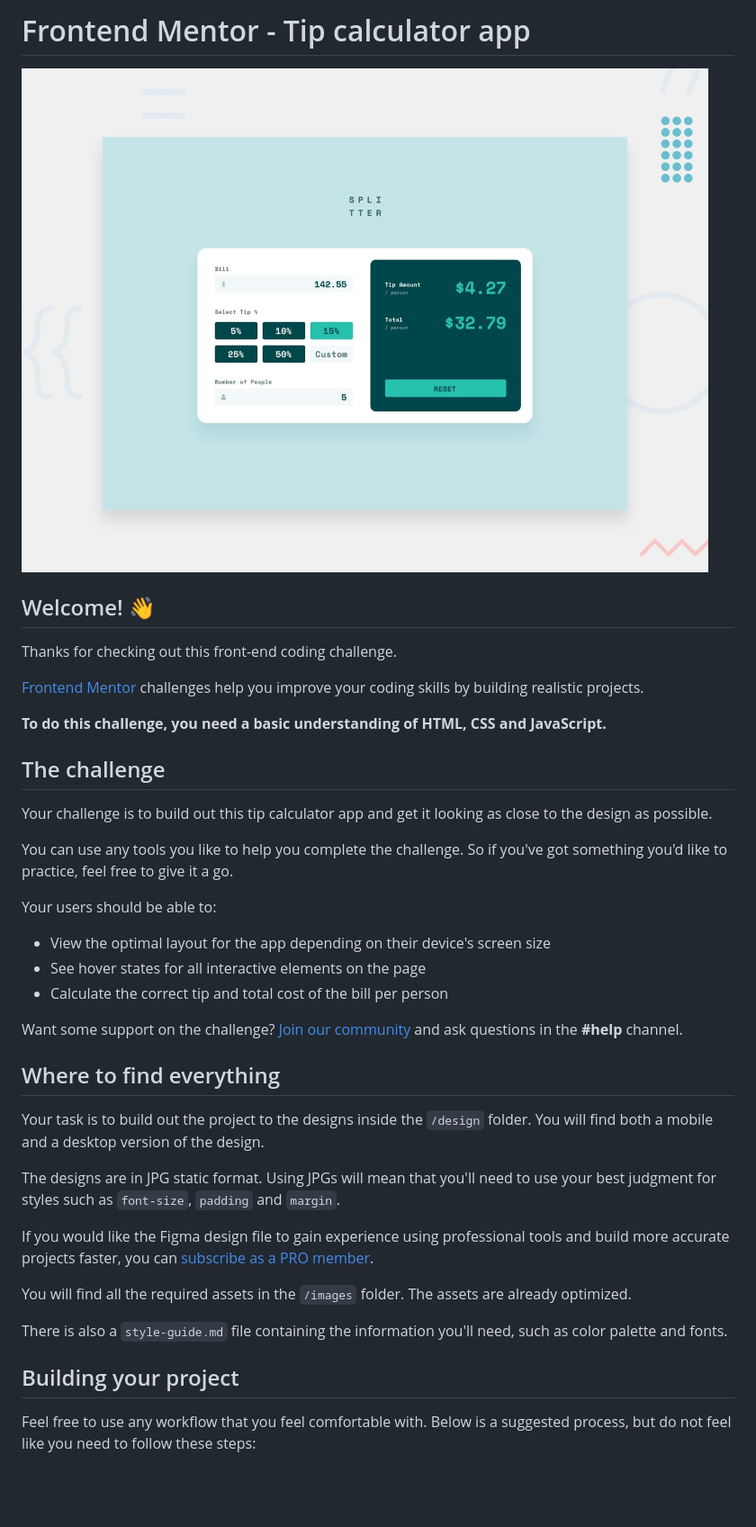
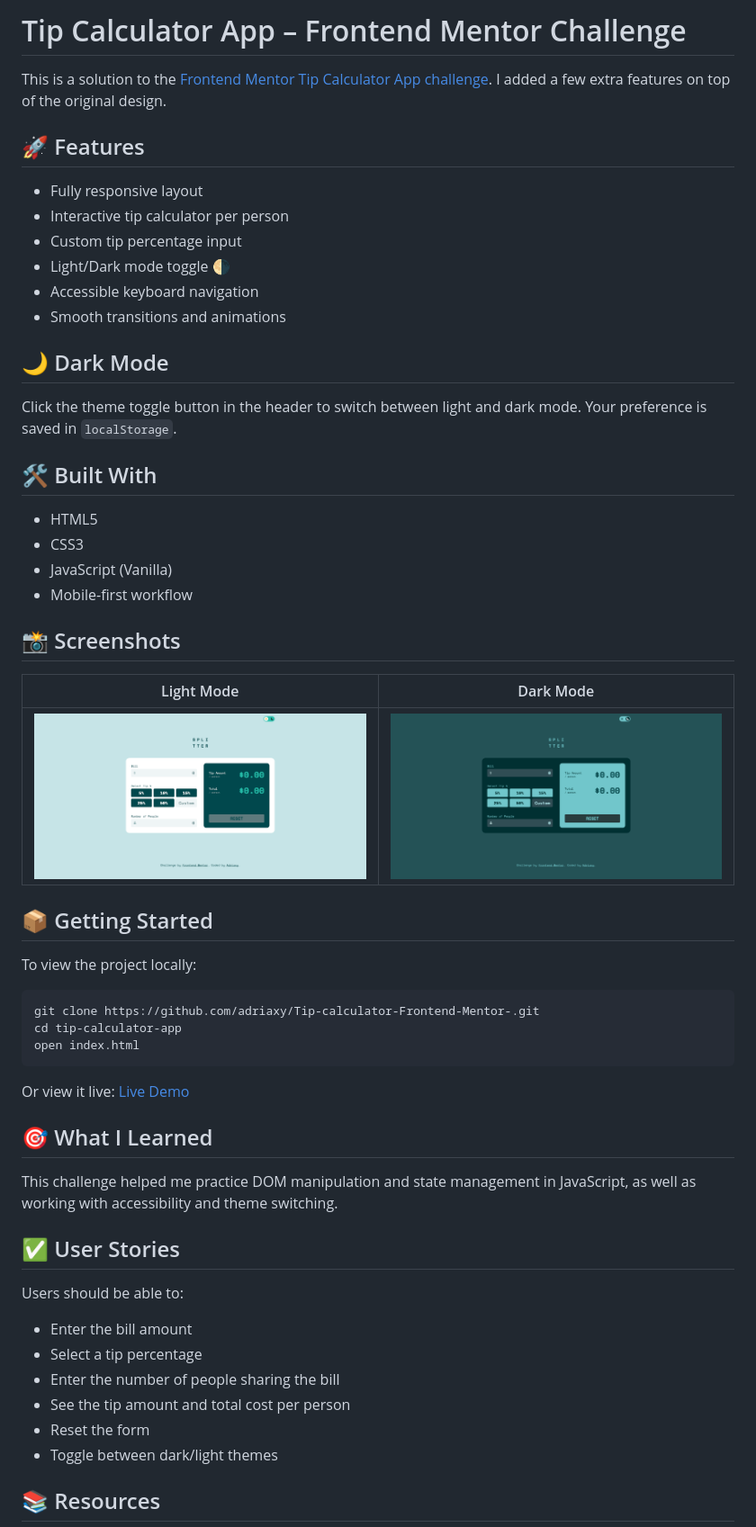
Before and after one commit to adriaxy/Tip-calculator-Frontend-Mentor-, a Markdown page: README.md, the part around the change printed below. Shown: that part at 90% size. Rendered like a GitHub page; pictures changed too: screenshots/dark.png (added), screenshots/light.png (added); blank space fills up the shorter version.

Commit message:
Update: readme and screenshots

````diff
--- a/README.md
+++ b/README.md
@@ -1,42 +1,59 @@
-# Frontend Mentor - Tip calculator app
+# Tip Calculator App – Frontend Mentor Challenge
 
-![Design preview for the Tip calculator app coding challenge](./preview.jpg)
+This is a solution to the [Frontend Mentor Tip Calculator App challenge](https://www.frontendmentor.io/challenges/tip-calculator-app-ugJNGbJUX). I added a few extra features on top of the original design.
 
-## Welcome! 👋
+## 🚀 Features
 
-Thanks for checking out this front-end coding challenge.
+- Fully responsive layout
+- Interactive tip calculator per person
+- Custom tip percentage input
+- Light/Dark mode toggle 🌗
+- Accessible keyboard navigation
+- Smooth transitions and animations
 
-[Frontend Mentor](https://www.frontendmentor.io) challenges help you improve your coding skills by building realistic projects.
+## 🌙 Dark Mode
 
-**To do this challenge, you need a basic understanding of HTML, CSS and JavaScript.**
+Click the theme toggle button in the header to switch between light and dark mode. Your preference is saved in `localStorage`.
 
-## The challenge
+## 🛠️ Built With
 
-Your challenge is to build out this tip calculator app and get it looking as close to the design as possible.
+- HTML5
+- CSS3
+- JavaScript (Vanilla)
+- Mobile-first workflow
 
-You can use any tools you like to help you complete the challenge. So if you've got something you'd like to practice, feel free to give it a go.
+## 📸 Screenshots
 
-Your users should be able to:
+| Light Mode | Dark Mode |
+|------------|-----------|
+| ![light](./screenshots/light.png) | ![dark](./screenshots/dark.png) |
 
-- View the optimal layout for the app depending on their device's screen size
-- See hover states for all interactive elements on the page
-- Calculate the correct tip and total cost of the bill per person
+## 📦 Getting Started
 
-Want some support on the challenge? [Join our community](https://www.frontendmentor.io/community) and ask questions in the **#help** channel.
+To view the project locally:
 
-## Where to find everything
+```bash
+git clone https://github.com/adriaxy/Tip-calculator-Frontend-Mentor-.git
+cd tip-calculator-app
+open index.html
+```
 
-Your task is to build out the project to the designs inside the `/design` folder. You will find both a mobile and a desktop version of the design.
+Or view it live: [Live Demo](https://adriaxy.github.io/Tip-calculator-Frontend-Mentor-/)
 
-The designs are in JPG static format. Using JPGs will mean that you'll need to use your best judgment for styles such as `font-size`, `padding` and `margin`.
+## 🎯 What I Learned
 
-If you would like the Figma design file to gain experience using professional tools and build more accurate projects faster, you can [subscribe as a PRO member](https://www.frontendmentor.io/pro).
+This challenge helped me practice DOM manipulation and state management in JavaScript, as well as working with accessibility and theme switching.
 
-You will find all the required assets in the `/images` folder. The assets are already optimized.
+## ✅ User Stories
 
-There is also a `style-guide.md` file containing the information you'll need, such as color palette and fonts.
+Users should be able to:
 
-## Building your project
+- Enter the bill amount
+- Select a tip percentage
+- Enter the number of people sharing the bill
+- See the tip amount and total cost per person
+- Reset the form
+- Toggle between dark/light themes
 
-Feel free to use any workflow that you feel comfortable with. Below is a suggested process, but do not feel like you need to follow these steps:
+## 📚 Resources
 
````
Also changed, not shown: other parts of README.md (+2 -51 lines).
